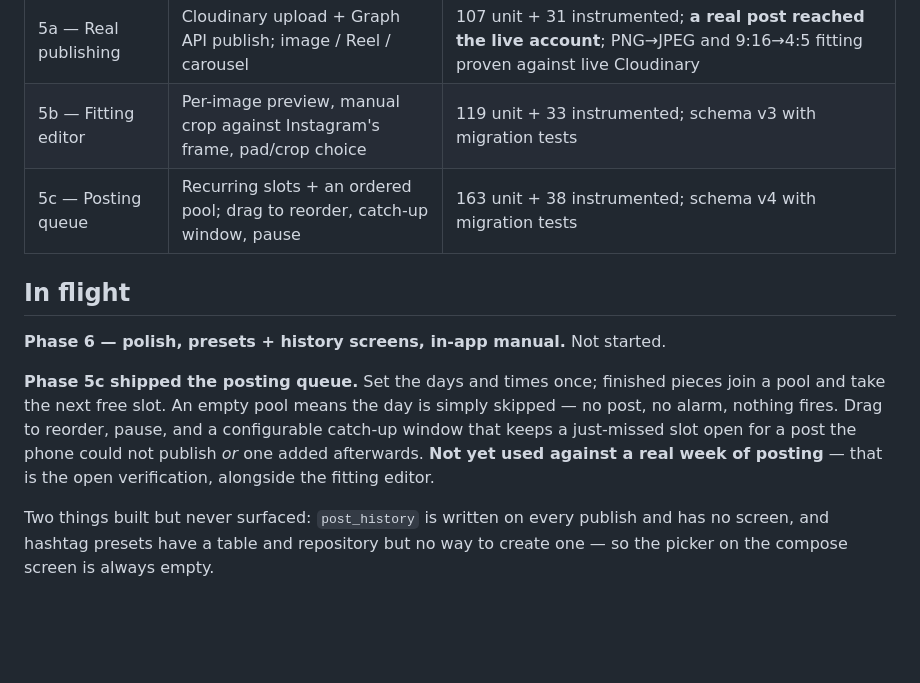
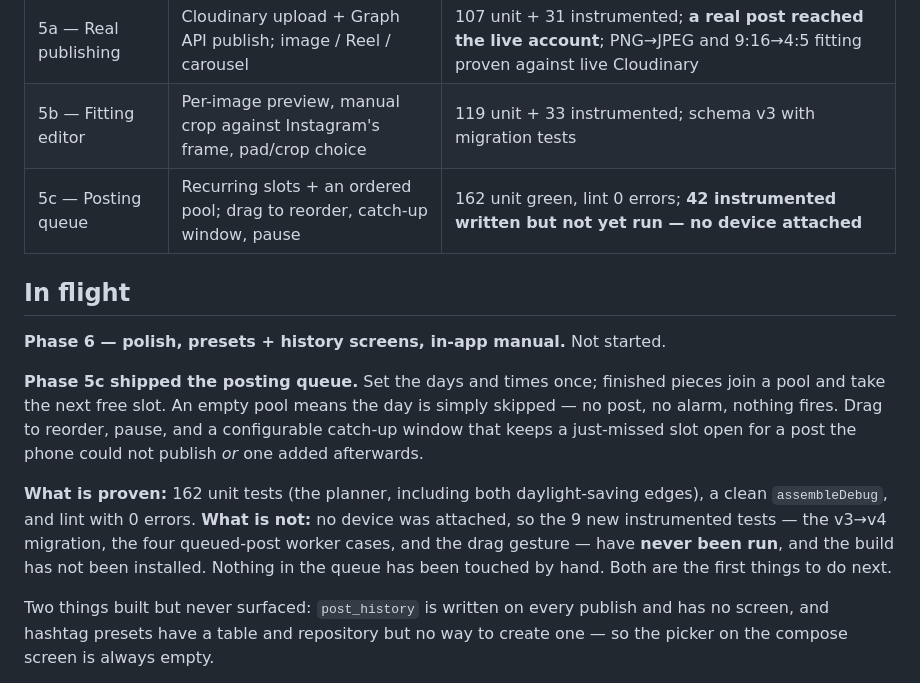
Before and after one commit to manjo00/instaauto, a Markdown page: docs/STATUS.md, the part around the change. GitHub-like rendering; blank space fills up the shorter version.

Commit message:
docs: correct the test counts — instrumented tests are written but unrun

```diff
--- a/docs/STATUS.md
+++ b/docs/STATUS.md
@@ -19,7 +19,7 @@ Last updated: 2026-08-29
 | 4 — Account connect | Instagram login via Custom Tabs; 60-day token, auto-renewed | 59 unit + 28 instrumented on the Fold 7; **connected to the real account**, token encrypted, weekly renewal job verified in `dumpsys jobscheduler` |
 | 5a — Real publishing | Cloudinary upload + Graph API publish; image / Reel / carousel | 107 unit + 31 instrumented; **a real post reached the live account**; PNG→JPEG and 9:16→4:5 fitting proven against live Cloudinary |
 | 5b — Fitting editor | Per-image preview, manual crop against Instagram's frame, pad/crop choice | 119 unit + 33 instrumented; schema v3 with migration tests |
-| 5c — Posting queue | Recurring slots + an ordered pool; drag to reorder, catch-up window, pause | 163 unit + 38 instrumented; schema v4 with migration tests |
+| 5c — Posting queue | Recurring slots + an ordered pool; drag to reorder, catch-up window, pause | 162 unit green, lint 0 errors; **42 instrumented written but not yet run — no device attached** |
 
 ## In flight
 
@@ -29,8 +29,14 @@ Last updated: 2026-08-29
 a pool and take the next free slot. An empty pool means the day is simply skipped — no
 post, no alarm, nothing fires. Drag to reorder, pause, and a configurable catch-up window
 that keeps a just-missed slot open for a post the phone could not publish *or* one added
-afterwards. **Not yet used against a real week of posting** — that is the open
-verification, alongside the fitting editor.
+afterwards.
+
+**What is proven:** 162 unit tests (the planner, including both daylight-saving edges),
+a clean `assembleDebug`, and lint with 0 errors.
+**What is not:** no device was attached, so the 9 new instrumented tests — the v3→v4
+migration, the four queued-post worker cases, and the drag gesture — have **never been
+run**, and the build has not been installed. Nothing in the queue has been touched by
+hand. Both are the first things to do next.
 
 Two things built but never surfaced: `post_history` is written on every publish and has no
 screen, and hashtag presets have a table and repository but no way to create one — so the
```
Also changed, not shown: CLAUDE.md (+7 -4 lines).
